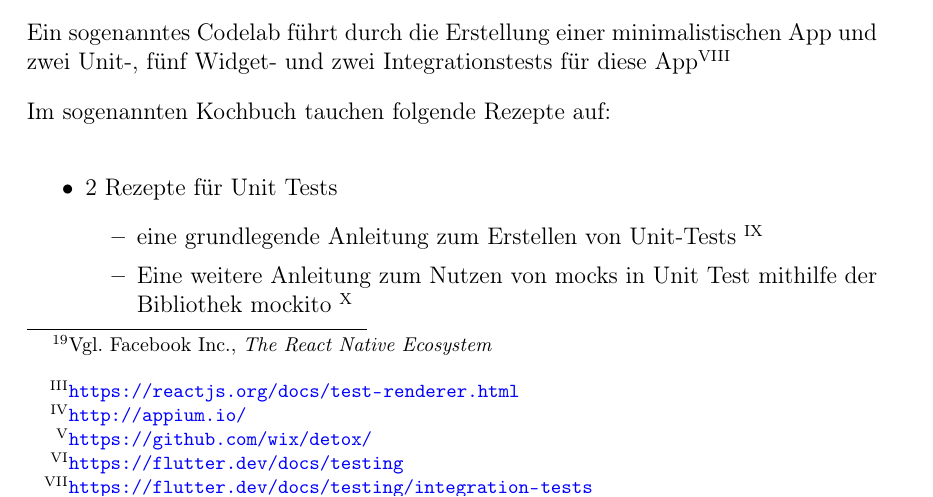
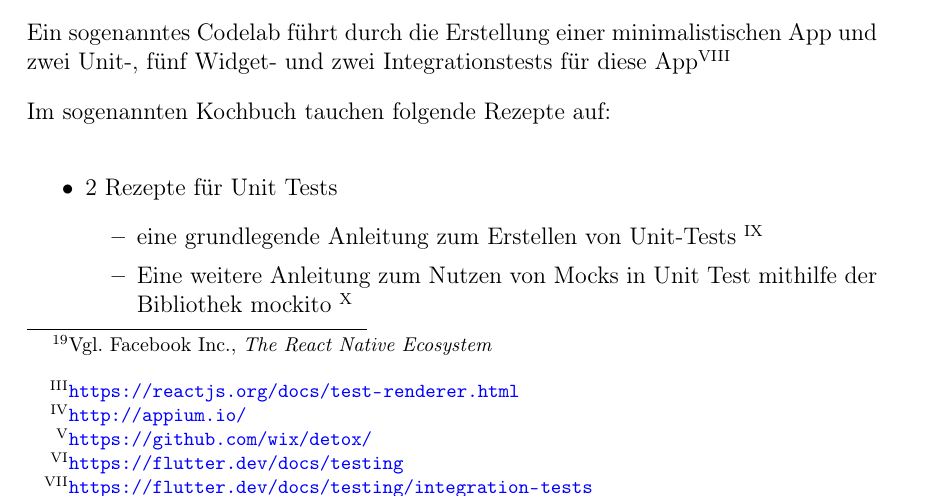
Before and after one commit to AlexanderJohr/master-these-flutter, a LaTeX document (m27007_master_these_main.tex, which reads content/main/Technologie-Auswahl/Vergleich-React-Native-und-Flutter.tex): part of page 15 of 25, cut so that both start at the same text. Compiled offline with pdfLaTeX.

Commit message:
Update Vergleich-React-Native-und-Flutter.tex

```diff
--- a/content/main/Technologie-Auswahl/Vergleich-React-Native-und-Flutter.tex
+++ b/content/main/Technologie-Auswahl/Vergleich-React-Native-und-Flutter.tex
@@ -77,7 +77,7 @@ Im sogenannten Kochbuch tauchen folgende Rezepte auf:
     \item 2 Rezepte für Unit Tests
     \begin{itemize}
        \item eine grundlegende Anleitung zum Erstellen von Unit-Tests \footnoteL{\url{https://flutter.dev/docs/cookbook/testing/unit/introduction}}
-       \item Eine weitere Anleitung zum Nutzen von mocks in Unit Test mithilfe der Bibliothek mockito \footnoteL{\url{https://flutter.dev/docs/cookbook/testing/unit/mocking}}
+       \item Eine weitere Anleitung zum Nutzen von Mocks in Unit Test mithilfe der Bibliothek mockito \footnoteL{\url{https://flutter.dev/docs/cookbook/testing/unit/mocking}}
     \end{itemize}
     \item 3 Rezepte für Widget Tests
     \begin{itemize}
```
